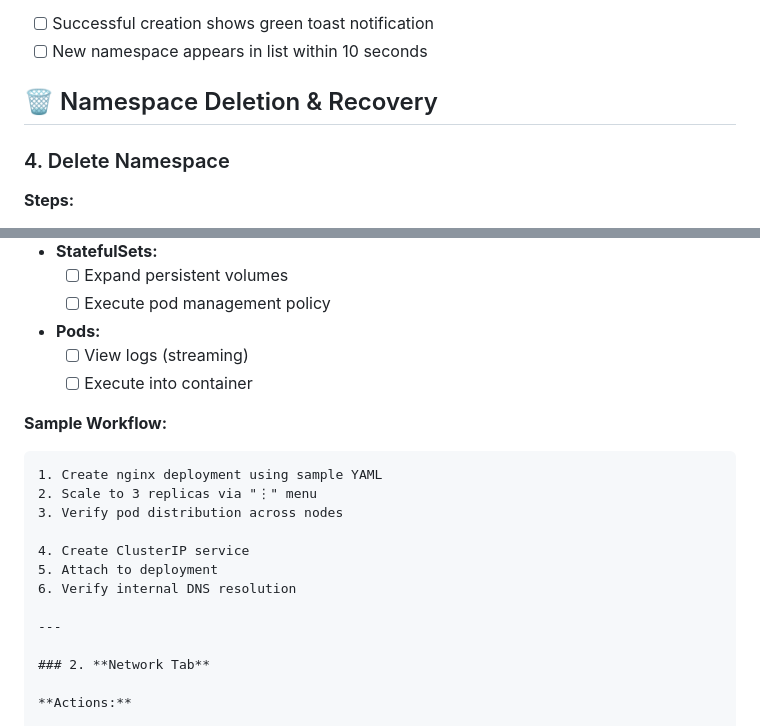
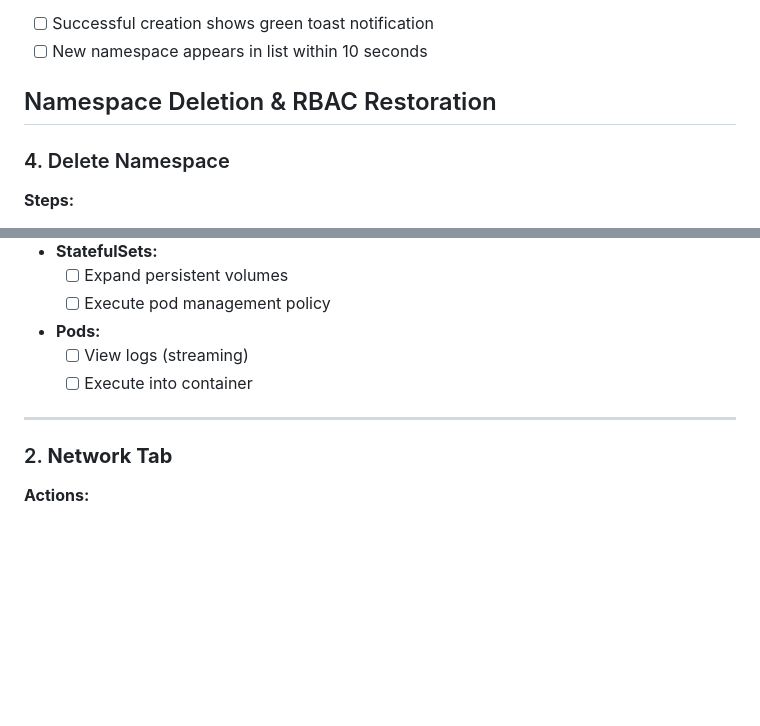
Before and after one commit to gabriel-nzilantuzu/namespaxe, a Markdown page: README.md, 2 parts joined by grey strips. GitHub-like rendering; blank space fills up the shorter version.

````diff
--- a/README.md
+++ b/README.md
@@ -287,7 +287,7 @@ Validate all critical functionality of the Namespaxe multi-tenant Kubernetes pla
 - [ ] Successful creation shows green toast notification
 - [ ] New namespace appears in list within 10 seconds
 
-## 🗑️ Namespace Deletion & Recovery
+## Namespace Deletion & RBAC Restoration
 
 ### 4. Delete Namespace
 
@@ -383,17 +383,6 @@ Validate all critical functionality of the Namespaxe multi-tenant Kubernetes pla
   - [ ] View logs (streaming)
   - [ ] Execute into container
 
-**Sample Workflow:**
-
-```markdown
-1. Create nginx deployment using sample YAML
-2. Scale to 3 replicas via "⋮" menu
-3. Verify pod distribution across nodes
-
-4. Create ClusterIP service
-5. Attach to deployment
-6. Verify internal DNS resolution
-
 ---
 
 ### 2. **Network Tab**
````
Also changed, not shown: other parts of README.md (+0 -1 lines).
